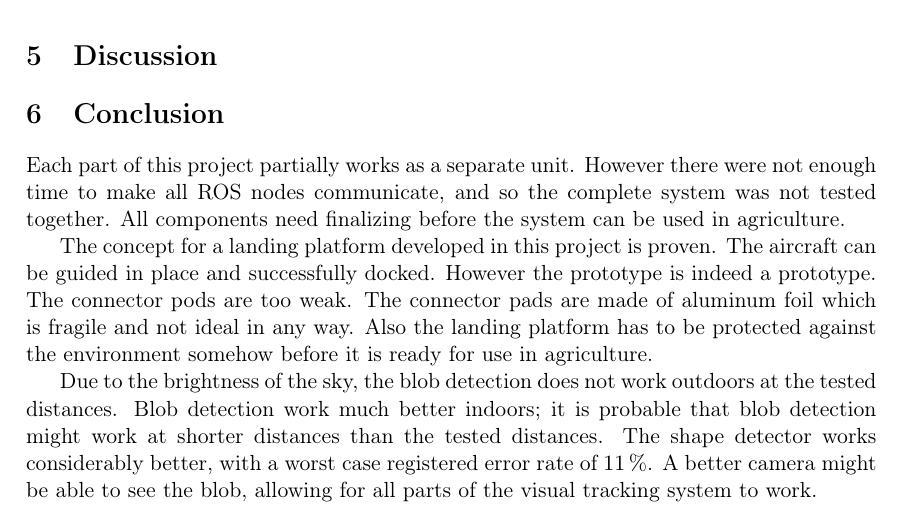
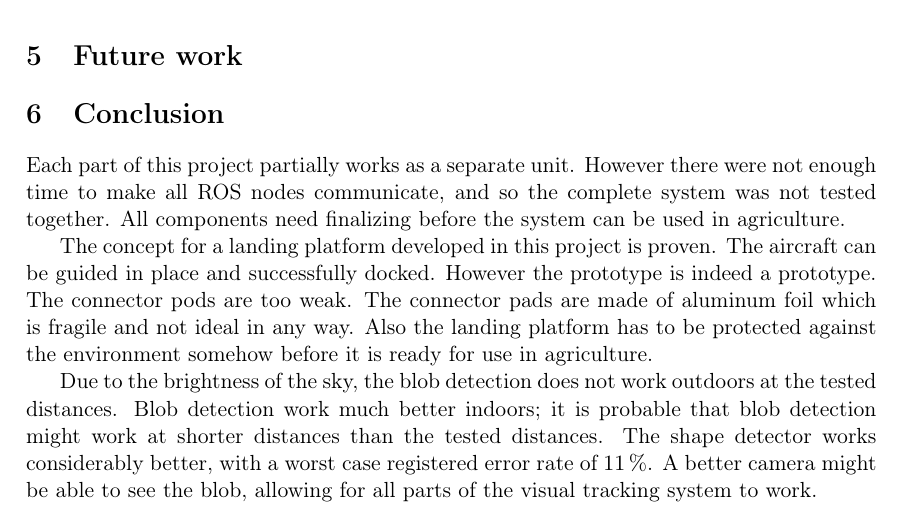
Before and after one commit to alrekr/emb3-f15-g2-final-report, a LaTeX paper (main_file.tex, which reads discussion.tex): part of page 29 of 32, cut at the place of the change. Compiled offline with pdfLaTeX.

Commit message:
Renamed "Discussion" to "Future work"

```diff
--- a/discussion.tex
+++ b/discussion.tex
@@ -1 +1 @@
-\section{Discussion}
+\section{Future work}
```
